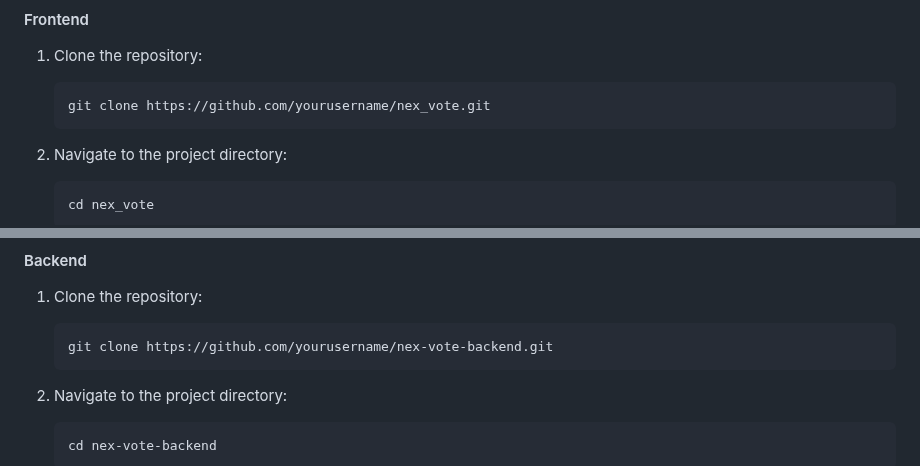
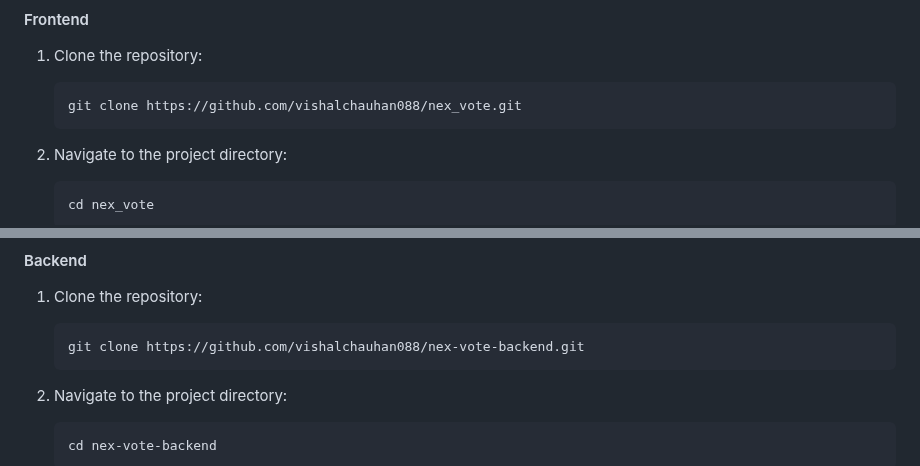
Before and after one commit to vishalchauhan088/blockchain_voting_system, a Markdown page: README.md, 2 parts joined by grey strips. Rendered like a GitHub page.

````diff
--- a/README.md
+++ b/README.md
@@ -56,7 +56,7 @@ Before you begin, ensure you have met the following requirements:
 
 1. Clone the repository:
    ```bash
-   git clone https://github.com/yourusername/nex_vote.git
+   git clone https://github.com/vishalchauhan088/nex_vote.git
    ```
 
 2. Navigate to the project directory:
@@ -91,7 +91,7 @@ Before you begin, ensure you have met the following requirements:
 
 1. Clone the repository:
    ```bash
-   git clone https://github.com/yourusername/nex-vote-backend.git
+   git clone https://github.com/vishalchauhan088/nex-vote-backend.git
    ```
 
 2. Navigate to the project directory:
````
